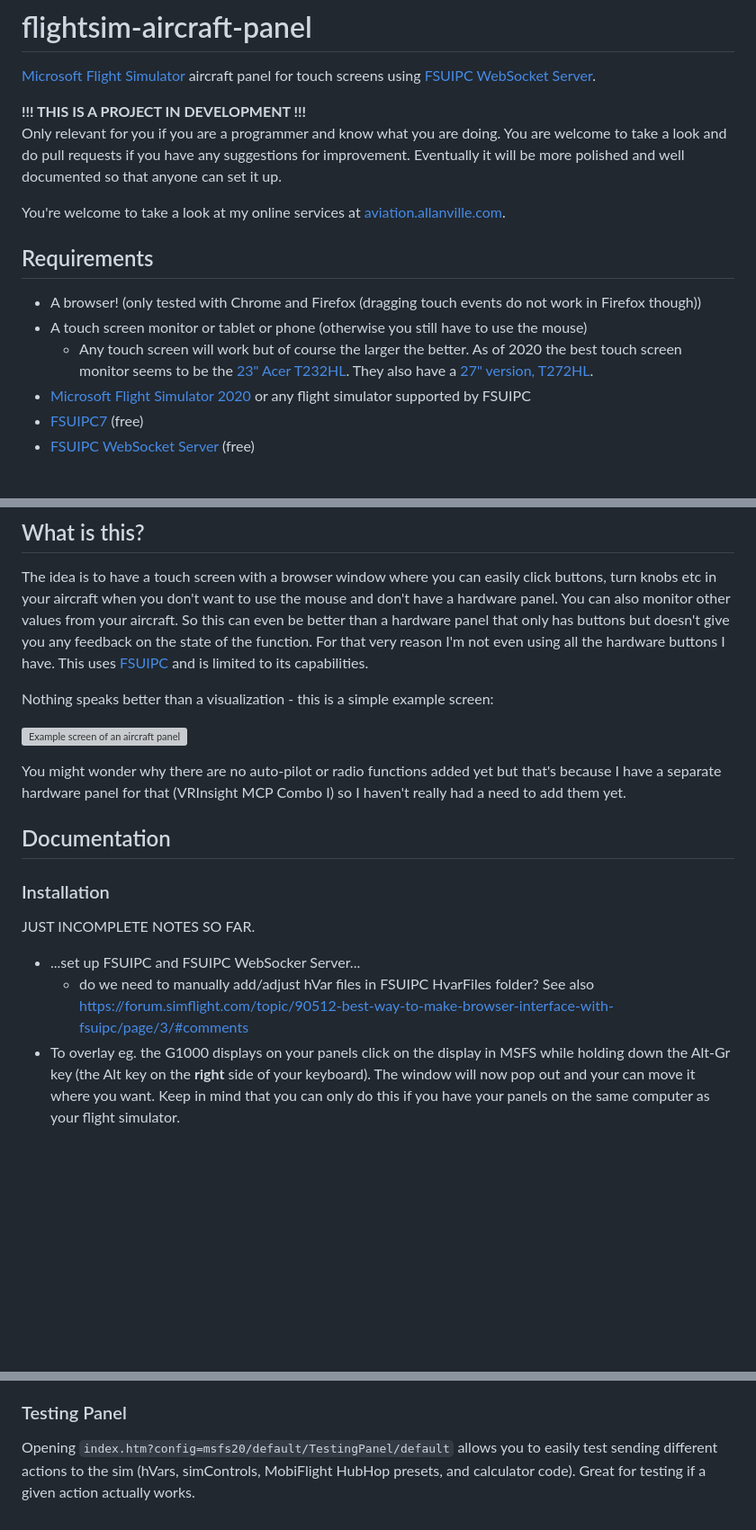
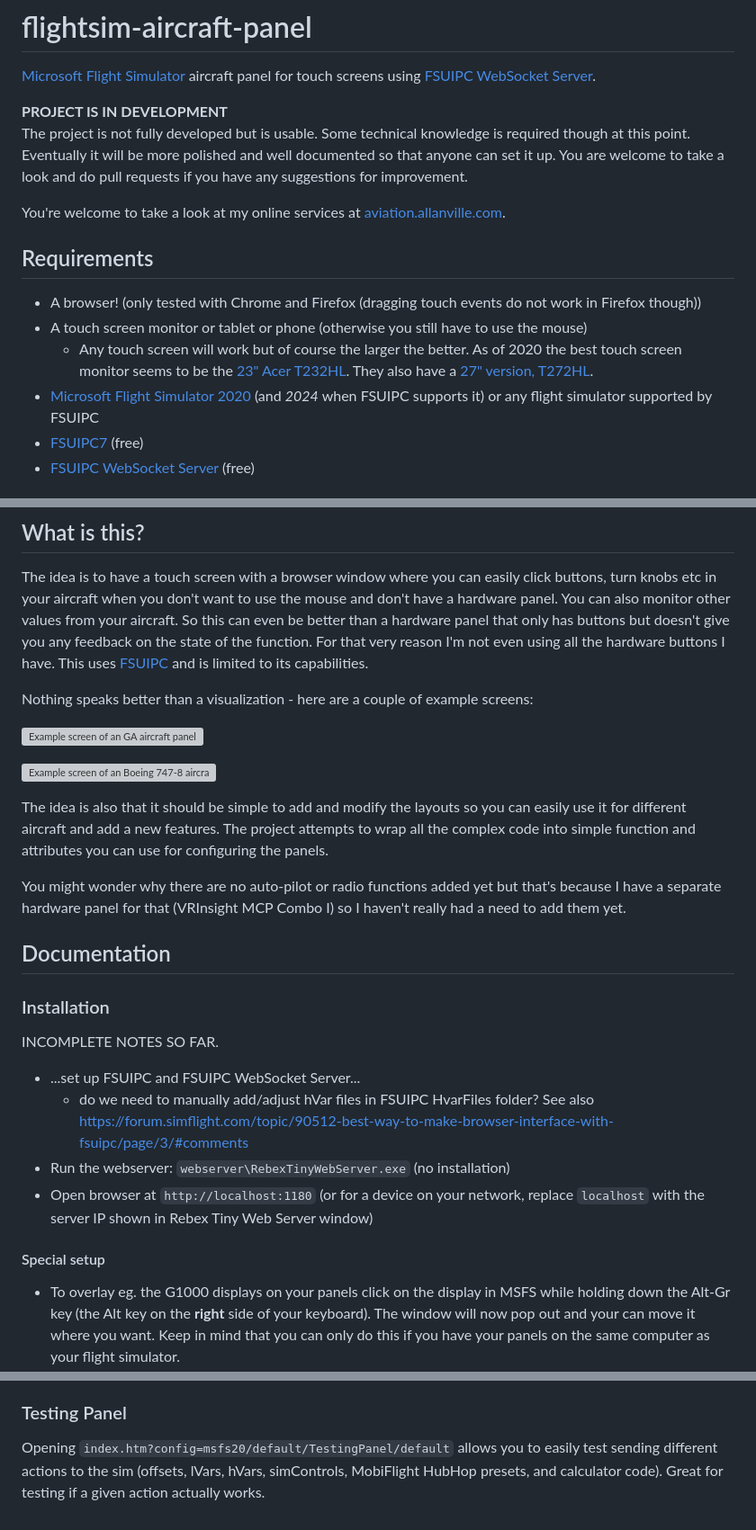
Before and after one commit to winternet-studio/flightsim-aircraft-panel, a Markdown page: README.md, 3 parts joined by grey strips. Shown at 90% size. GitHub-like rendering; blank space fills up the shorter version; grey boxes are pictures that could not be loaded.

Commit message:
docs: add more installation instructions

```diff
--- a/README.md
+++ b/README.md
@@ -2,10 +2,10 @@
 
 [Microsoft Flight Simulator](https://www.flightsimulator.com/) aircraft panel for touch screens using [FSUIPC WebSocket Server](http://fsuipcwebsockets.paulhenty.com/).
 
-**!!! THIS IS A PROJECT IN DEVELOPMENT !!!**<br>
-Only relevant for you if you are a programmer and know what you are doing. You are welcome to take a look and do pull requests if you have
-any suggestions for improvement.
+**PROJECT IS IN DEVELOPMENT**<br>
+The project is not fully developed but is usable. Some technical knowledge is required though at this point.
 Eventually it will be more polished and well documented so that anyone can set it up.
+You are welcome to take a look and do pull requests if you have any suggestions for improvement.
 
 You're welcome to take a look at my online services at [aviation.allanville.com](https://aviation.allanville.com/).
 
@@ -14,7 +14,7 @@ You're welcome to take a look at my online services at [aviation.allanville.com]
 - A browser! (only tested with Chrome and Firefox (dragging touch events do not work in Firefox though))
 - A touch screen monitor or tablet or phone (otherwise you still have to use the mouse)
 	- Any touch screen will work but of course the larger the better. As of 2020 the best touch screen monitor seems to be the [23" Acer T232HL](https://www.acer.com/ac/en/US/content/model/UM.VT2AA.A01). They also have a [27" version, T272HL](https://www.acer.com/ac/en/US/content/model/UM.HT2AA.003).
-- [Microsoft Flight Simulator 2020](https://www.flightsimulator.com/) or any flight simulator supported by FSUIPC
+- [Microsoft Flight Simulator 2020](https://www.flightsimulator.com/) (and *2024* when FSUIPC supports it) or any flight simulator supported by FSUIPC
 - [FSUIPC7](http://fsuipc.com/) (free)
 - [FSUIPC WebSocket Server](http://fsuipcwebsockets.paulhenty.com/) (free)
 
@@ -33,9 +33,13 @@ when you don't want to use the mouse and don't have a hardware panel.
 You can also monitor other values from your aircraft. So this can even be better than a hardware panel that only has buttons but doesn't give you any feedback on the state of the function. For that very reason I'm not even using all the hardware buttons I have.
 This uses [FSUIPC](http://fsuipc.com/) and is limited to its capabilities.
 
-Nothing speaks better than a visualization - this is a simple example screen:
+Nothing speaks better than a visualization - here are a couple of example screens:
 
-![Example screen of an aircraft panel](https://aviation.allanville.com/media/flightsim-aircraft-panel-example.jpg "Example screen")
+![Example screen of an GA aircraft panel](https://aviation.allanville.com/media/flightsim-aircraft-panel-example.jpg "Example screen")
+
+![Example screen of an Boeing 747-8 aircraft panel](https://aviation.allanville.com/media/flightsim-aircraft-panel-example-747.jpg "Example screen")
+
+The idea is also that it should be simple to add and modify the layouts so you can easily use it for different aircraft and add a new features. The project attempts to wrap all the complex code into simple function and attributes you can use for configuring the panels.
 
 You might wonder why there are no auto-pilot or radio functions added yet but that's because I have a separate hardware panel for that (VRInsight MCP Combo I) so I haven't really had a need to add them yet.
 
@@ -44,10 +48,15 @@ You might wonder why there are no auto-pilot or radio functions added yet but th
 
 ### Installation
 
-JUST INCOMPLETE NOTES SO FAR.
+INCOMPLETE NOTES SO FAR.
 
-- ...set up FSUIPC and FSUIPC WebSocker Server...
+- ...set up FSUIPC and FSUIPC WebSocket Server...
 	- do we need to manually add/adjust hVar files in FSUIPC HvarFiles folder? See also https://forum.simflight.com/topic/90512-best-way-to-make-browser-interface-with-fsuipc/page/3/#comments
+- Run the webserver: `webserver\RebexTinyWebServer.exe` (no installation)
+- Open browser at `http://localhost:1180` (or for a device on your network, replace `localhost` with the server IP shown in Rebex Tiny Web Server window)
+
+#### Special setup
+
 - To overlay eg. the G1000 displays on your panels click on the display in MSFS while holding down the Alt-Gr key (the Alt key on the **right** side of your keyboard). The window will now pop out and your can move it where you want. Keep in mind that you can only do this if you have your panels on the same computer as your flight simulator.
 	- To have the displays show on top of your panel we need to make the Flight Simulator windows top-most and remove title bar
 		- Use command line program [NirCmd](https://www.nirsoft.net/utils/nircmd.html) (no installation)
@@ -310,4 +319,4 @@ You can send them to me or do a pull request.
 ### Testing Panel
 
 Opening `index.htm?config=msfs20/default/TestingPanel/default` allows you to easily test sending different actions to the sim
-(hVars, simControls, MobiFlight HubHop presets, and calculator code). Great for testing if a given action actually works.
+(offsets, lVars, hVars, simControls, MobiFlight HubHop presets, and calculator code). Great for testing if a given action actually works.
```
